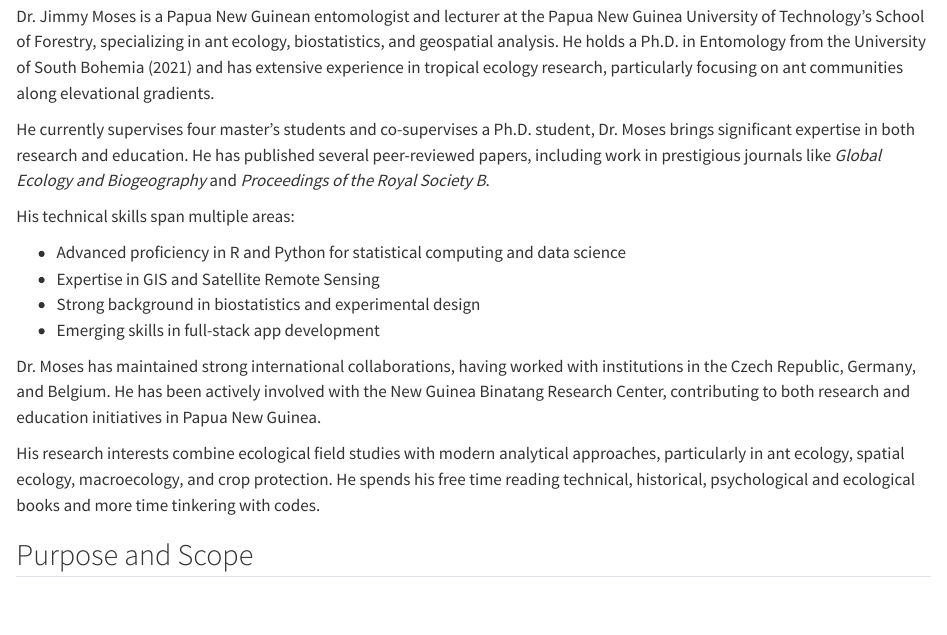
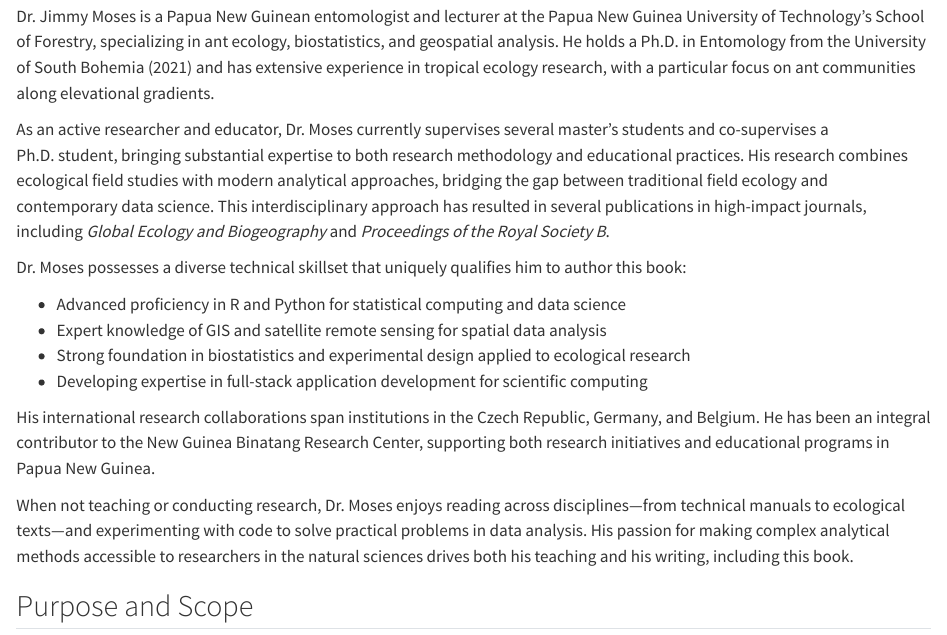
Before and after one commit to jm0535/Data-Analysis-in-Natural-Sciences, a Quarto document (preface.qmd): the page in a window 1100 px wide, from 120 px down. Rendered offline with R 4.5, knitr and Pandoc in place of Quarto, with nearby package versions.

```diff
--- a/preface.qmd
+++ b/preface.qmd
@@ -2,20 +2,20 @@
 
 ## About the Author
 
-Dr. Jimmy Moses is a Papua New Guinean entomologist and lecturer at the Papua New Guinea University of Technology's School of Forestry, specializing in ant ecology, biostatistics, and geospatial analysis. He holds a Ph.D. in Entomology from the University of South Bohemia (2021) and has extensive experience in tropical ecology research, particularly focusing on ant communities along elevational gradients.
+Dr. Jimmy Moses is a Papua New Guinean entomologist and lecturer at the Papua New Guinea University of Technology's School of Forestry, specializing in ant ecology, biostatistics, and geospatial analysis. He holds a Ph.D. in Entomology from the University of South Bohemia (2021) and has extensive experience in tropical ecology research, with a particular focus on ant communities along elevational gradients.
 
-He currently supervises four master's students and co-supervises a Ph.D. student, Dr. Moses brings significant expertise in both research and education. He has published several peer-reviewed papers, including work in prestigious journals like *Global Ecology and Biogeography* and *Proceedings of the Royal Society B*.
+As an active researcher and educator, Dr. Moses currently supervises several master's students and co-supervises a Ph.D. student, bringing substantial expertise to both research methodology and educational practices. His research combines ecological field studies with modern analytical approaches, bridging the gap between traditional field ecology and contemporary data science. This interdisciplinary approach has resulted in several publications in high-impact journals, including *Global Ecology and Biogeography* and *Proceedings of the Royal Society B*.
 
-His technical skills span multiple areas:
+Dr. Moses possesses a diverse technical skillset that uniquely qualifies him to author this book:
 
 - Advanced proficiency in R and Python for statistical computing and data science
-- Expertise in GIS and Satellite Remote Sensing
-- Strong background in biostatistics and experimental design
-- Emerging skills in full-stack app development
+- Expert knowledge of GIS and satellite remote sensing for spatial data analysis
+- Strong foundation in biostatistics and experimental design applied to ecological research
+- Developing expertise in full-stack application development for scientific computing
 
-Dr. Moses has maintained strong international collaborations, having worked with institutions in the Czech Republic, Germany, and Belgium. He has been actively involved with the New Guinea Binatang Research Center, contributing to both research and education initiatives in Papua New Guinea.
+His international research collaborations span institutions in the Czech Republic, Germany, and Belgium. He has been an integral contributor to the New Guinea Binatang Research Center, supporting both research initiatives and educational programs in Papua New Guinea.
 
-His research interests combine ecological field studies with modern analytical approaches, particularly in ant ecology, spatial ecology, macroecology, and crop protection. He spends his free time reading technical, historical, psychological and ecological books and more time tinkering with codes.
+When not teaching or conducting research, Dr. Moses enjoys reading across disciplines—from technical manuals to ecological texts—and experimenting with code to solve practical problems in data analysis. His passion for making complex analytical methods accessible to researchers in the natural sciences drives both his teaching and his writing, including this book.
 
 ## Purpose and Scope
 
```
